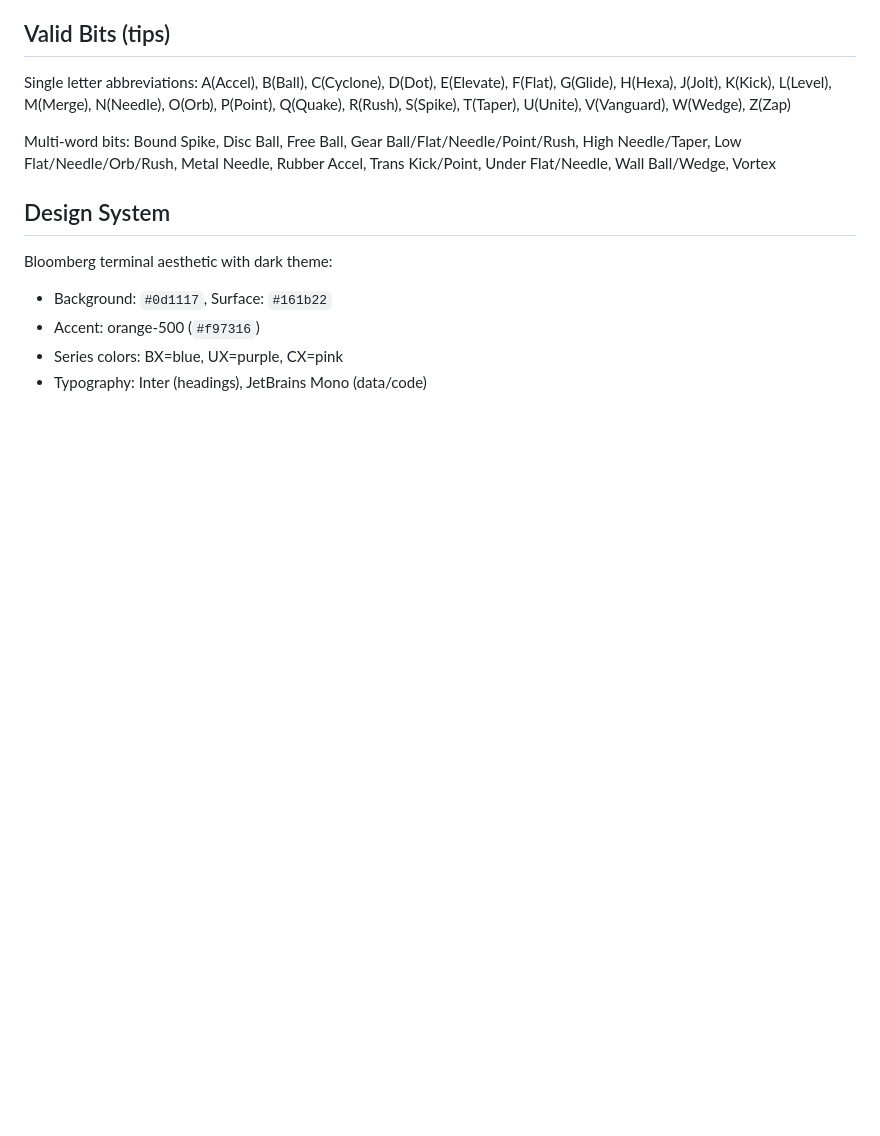
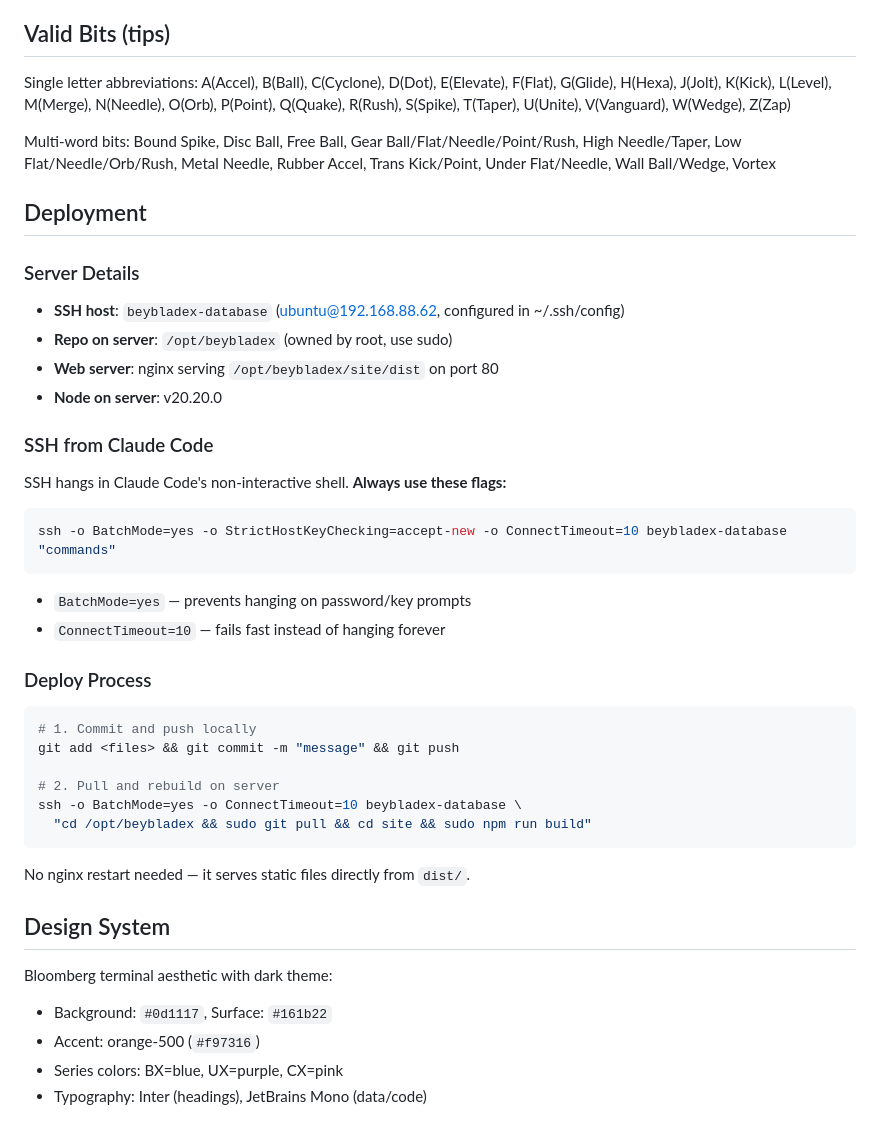
Before and after one commit to LampSteven17/BeybladeX-Database, a Markdown page: CLAUDE.md, the part around the change. GitHub-like rendering; blank space fills up the shorter version.

Commit message:
Document deployment process and SSH flags in CLAUDE.md
Co-Authored-By: Claude Opus 4.6 <noreply@anthropic.com>

````diff
--- a/CLAUDE.md
+++ b/CLAUDE.md
@@ -115,6 +115,33 @@ Single letter abbreviations: A(Accel), B(Ball), C(Cyclone), D(Dot), E(Elevate),
 
 Multi-word bits: Bound Spike, Disc Ball, Free Ball, Gear Ball/Flat/Needle/Point/Rush, High Needle/Taper, Low Flat/Needle/Orb/Rush, Metal Needle, Rubber Accel, Trans Kick/Point, Under Flat/Needle, Wall Ball/Wedge, Vortex
 
+## Deployment
+
+### Server Details
+- **SSH host**: `beybladex-database` (ubuntu@192.168.88.62, configured in ~/.ssh/config)
+- **Repo on server**: `/opt/beybladex` (owned by root, use sudo)
+- **Web server**: nginx serving `/opt/beybladex/site/dist` on port 80
+- **Node on server**: v20.20.0
+
+### SSH from Claude Code
+SSH hangs in Claude Code's non-interactive shell. **Always use these flags:**
+```bash
+ssh -o BatchMode=yes -o StrictHostKeyChecking=accept-new -o ConnectTimeout=10 beybladex-database "commands"
+```
+- `BatchMode=yes` — prevents hanging on password/key prompts
+- `ConnectTimeout=10` — fails fast instead of hanging forever
+
+### Deploy Process
+```bash
+# 1. Commit and push locally
+git add <files> && git commit -m "message" && git push
+
+# 2. Pull and rebuild on server
+ssh -o BatchMode=yes -o ConnectTimeout=10 beybladex-database \
+  "cd /opt/beybladex && sudo git pull && cd site && sudo npm run build"
+```
+No nginx restart needed — it serves static files directly from `dist/`.
+
 ## Design System
 
 Bloomberg terminal aesthetic with dark theme:
````
